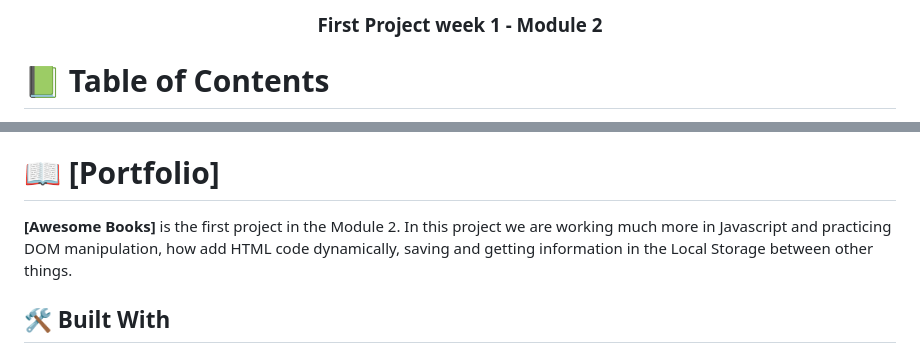
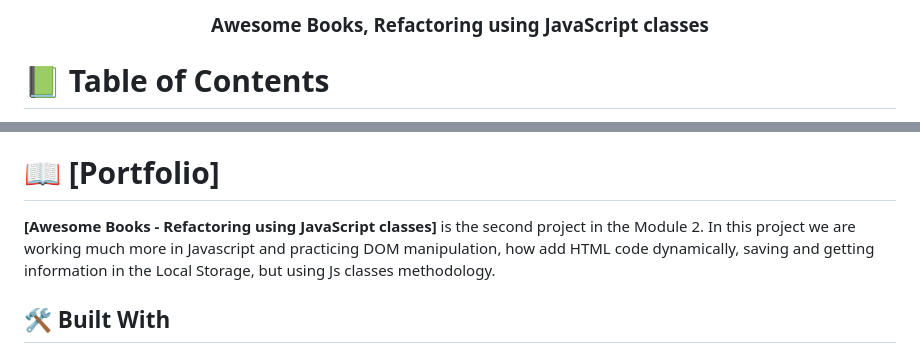
Before and after one commit to SaveryIV/Awesome-Books-Project, a Markdown page: README.md, 2 parts joined by grey strips. Drawn GitHub-style.

```diff
--- a/README.md
+++ b/README.md
@@ -1,7 +1,6 @@
 <a name="readme-top"></a>
 
 <div align="center">
-  <!-- You are encouraged to replace this logo with your own! Otherwise you can also remove it. -->
-  <h3><b>First Project week 1 - Module 2</b></h3>
+  <h3><b>Awesome Books, Refactoring using JavaScript classes</b></h3>
 
 </div>
@@ -27,7 +24,7 @@
 
 # 📖 [Portfolio] <a name="about-project"></a>
 
-**[Awesome Books]** is the first project in the Module 2. In this project we are working much more in Javascript and practicing DOM manipulation, how add HTML code dynamically, saving and getting information in the Local Storage between other things.
+**[Awesome Books - Refactoring using JavaScript classes]** is the second project in the Module 2. In this project we are working much more in Javascript and practicing DOM manipulation, how add HTML code dynamically, saving and getting information in the Local Storage, but using Js classes methodology.
 
 ## 🛠 Built With <a name="built-with"></a>
 
```
Also changed, not shown: other parts of README.md (+9 -10 lines).
